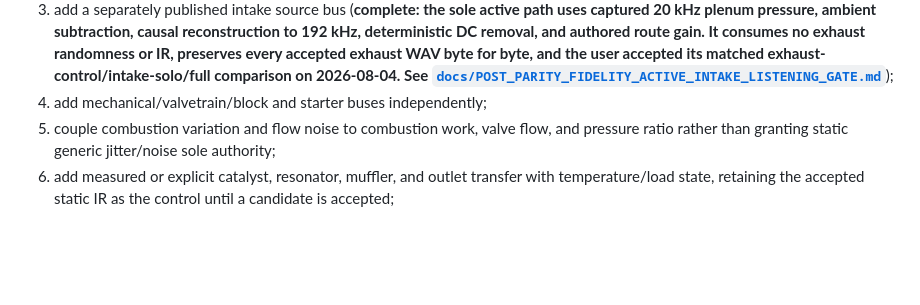
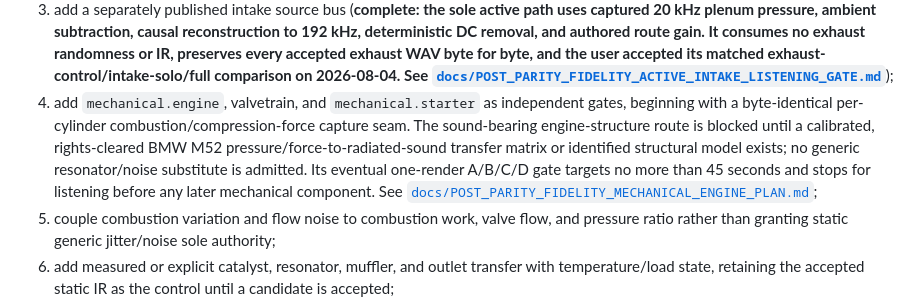
Before and after one commit to SvetlozarValchev/crankwave, a Markdown page: PLAN.md, the part around the change. GitHub-like rendering; blank space fills up the shorter version.

Commit message:
docs: plan physical mechanical engine source

```diff
--- a/PLAN.md
+++ b/PLAN.md
@@ -1021,7 +1021,14 @@ candidate with the accepted parity renderer as its control:
    randomness or IR, preserves every accepted exhaust WAV byte for byte, and the user
    accepted its matched exhaust-control/intake-solo/full comparison on 2026-08-04. See
    [`docs/POST_PARITY_FIDELITY_ACTIVE_INTAKE_LISTENING_GATE.md`](docs/POST_PARITY_FIDELITY_ACTIVE_INTAKE_LISTENING_GATE.md)**);
-4. add mechanical/valvetrain/block and starter buses independently;
+4. add `mechanical.engine`, valvetrain, and `mechanical.starter` as independent gates,
+   beginning with a byte-identical per-cylinder combustion/compression-force capture
+   seam. The sound-bearing engine-structure route is blocked until a calibrated,
+   rights-cleared BMW M52 pressure/force-to-radiated-sound transfer matrix or identified
+   structural model exists; no generic resonator/noise substitute is admitted. Its
+   eventual one-render A/B/C/D gate targets no more than 45 seconds and stops for
+   listening before any later mechanical component. See
+   [`docs/POST_PARITY_FIDELITY_MECHANICAL_ENGINE_PLAN.md`](docs/POST_PARITY_FIDELITY_MECHANICAL_ENGINE_PLAN.md);
 5. couple combustion variation and flow noise to combustion work, valve flow, and
    pressure ratio rather than granting static generic jitter/noise sole authority;
 6. add measured or explicit catalyst, resonator, muffler, and outlet transfer with
```
Also changed, not shown: docs/POST_PARITY_FIDELITY_MECHANICAL_ENGINE_PLAN.md (added, +185 -0 lines).
